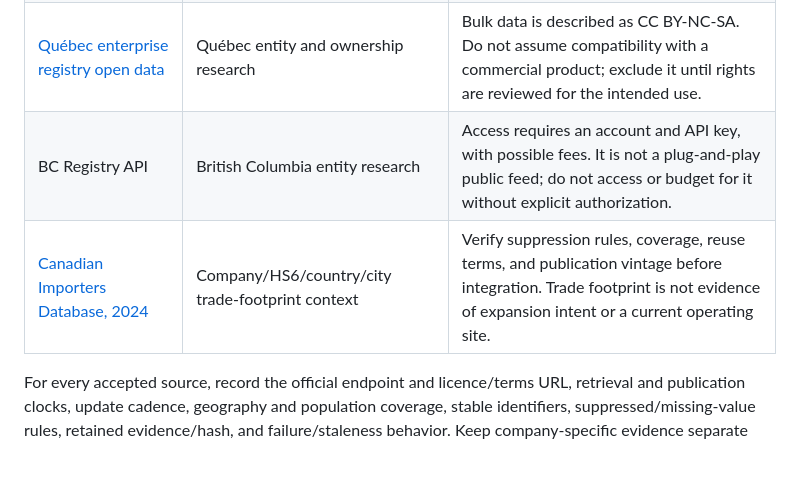
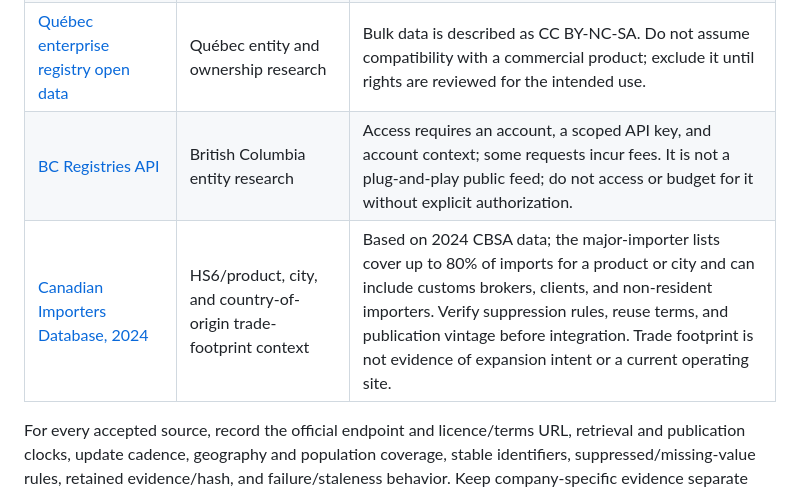
Before and after one commit to JeremyHennessy/AtlanticBridge-Signals, a Markdown page: docs/PILOT_OPERATOR_PACKET_2026_09_22.md, the part around the change. Drawn GitHub-style; blank space fills up the shorter version.

Commit message:
Clarify registry and trade-data source limits

```diff
--- a/docs/PILOT_OPERATOR_PACKET_2026_09_22.md
+++ b/docs/PILOT_OPERATOR_PACKET_2026_09_22.md
@@ -43,8 +43,8 @@ The source candidates below are leads for review, not approval to ingest. Confir
 | [Impact Assessment Agency inventory](https://iaac-aeic.gc.ca/050/evaluations) | Major project and assessment context | Verify accessible fields, source dates, geographic coverage, reuse terms, and whether project proponent identities can be resolved. An assessment is not proof of a site-selection mandate. |
 | [EU Funding & Tenders APIs](https://ec.europa.eu/info/funding-tenders/opportunities/portal/screen/support/apis) | Published EU projects, organizations, and partner-search context | Confirm endpoint terms, fields and refresh behavior. Treat projects and partnerships as context, not company expansion intent. |
 | [Québec enterprise registry open data](https://www.donneesquebec.ca/recherche/dataset/registre-des-entreprises) | Québec entity and ownership research | Bulk data is described as CC BY-NC-SA. Do not assume compatibility with a commercial product; exclude it until rights are reviewed for the intended use. |
-| BC Registry API | British Columbia entity research | Access requires an account and API key, with possible fees. It is not a plug-and-play public feed; do not access or budget for it without explicit authorization. |
-| [Canadian Importers Database, 2024](https://ised-isde.canada.ca/site/canadian-importers-database/en) | Company/HS6/country/city trade-footprint context | Verify suppression rules, coverage, reuse terms, and publication vintage before integration. Trade footprint is not evidence of expansion intent or a current operating site. |
+| [BC Registries API](https://developer.api.bcregistry.gov.bc.ca/en-CA/products/get-started/apis-summary/) | British Columbia entity research | Access requires an account, a scoped API key, and account context; some requests incur fees. It is not a plug-and-play public feed; do not access or budget for it without explicit authorization. |
+| [Canadian Importers Database, 2024](https://ised-isde.canada.ca/site/ised/en/research-and-business-intelligence/canadian-importers-database) | HS6/product, city, and country-of-origin trade-footprint context | Based on 2024 CBSA data; the major-importer lists cover up to 80% of imports for a product or city and can include customs brokers, clients, and non-resident importers. Verify suppression rules, reuse terms, and publication vintage before integration. Trade footprint is not evidence of expansion intent or a current operating site. |
 
 For every accepted source, record the official endpoint and licence/terms URL, retrieval and publication clocks, update cadence, geography and population coverage, stable identifiers, suppressed/missing-value rules, retained evidence/hash, and failure/staleness behavior. Keep company-specific evidence separate from regional context. A candidate that cannot be accessed or reused under the intended terms remains out of the product, regardless of relevance.
 
```
